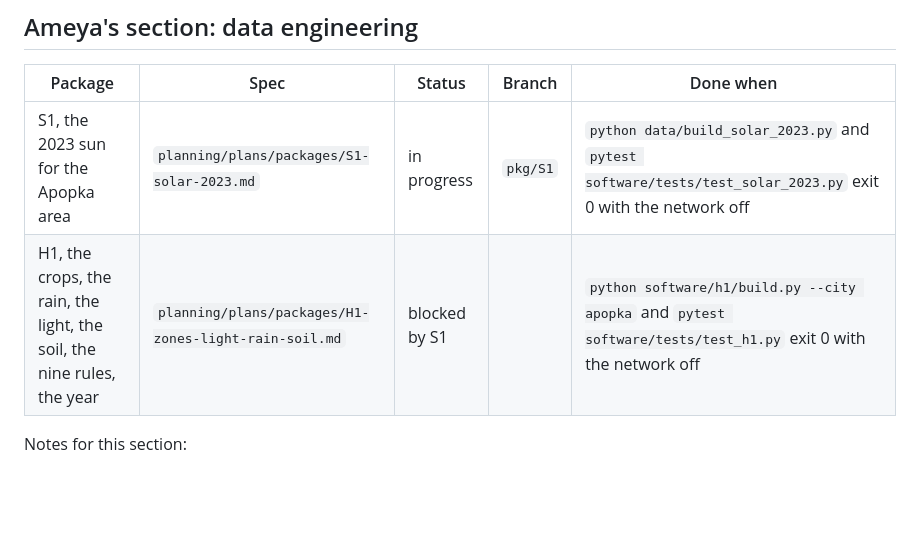
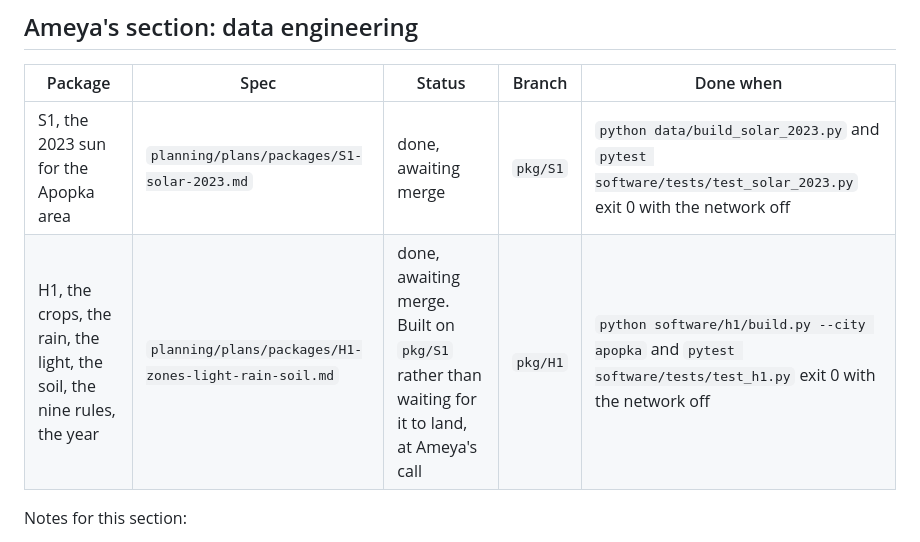
Before and after one commit to andomo3/flecto-shade, a Markdown page: CHECKLIST.md, the part around the change. GitHub-like rendering; blank space fills up the shorter version.

Commit message:
H1: claim and report on the board, S1 and H1 done and awaiting merge

```diff
--- a/CHECKLIST.md
+++ b/CHECKLIST.md
@@ -89,8 +89,8 @@ Integration duties, each time a package is offered for merge:
 
 | Package | Spec | Status | Branch | Done when |
 |---|---|---|---|---|
-| S1, the 2023 sun for the Apopka area | `planning/plans/packages/S1-solar-2023.md` | in progress | `pkg/S1` | `python data/build_solar_2023.py` and `pytest software/tests/test_solar_2023.py` exit 0 with the network off |
-| H1, the crops, the rain, the light, the soil, the nine rules, the year | `planning/plans/packages/H1-zones-light-rain-soil.md` | blocked by S1 | | `python software/h1/build.py --city apopka` and `pytest software/tests/test_h1.py` exit 0 with the network off |
+| S1, the 2023 sun for the Apopka area | `planning/plans/packages/S1-solar-2023.md` | done, awaiting merge | `pkg/S1` | `python data/build_solar_2023.py` and `pytest software/tests/test_solar_2023.py` exit 0 with the network off |
+| H1, the crops, the rain, the light, the soil, the nine rules, the year | `planning/plans/packages/H1-zones-light-rain-soil.md` | done, awaiting merge. Built on `pkg/S1` rather than waiting for it to land, at Ameya's call | `pkg/H1` | `python software/h1/build.py --city apopka` and `pytest software/tests/test_h1.py` exit 0 with the network off |
 
 Notes for this section:
 
```
